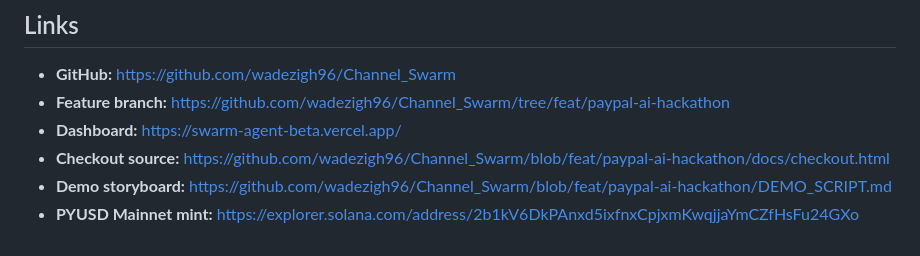
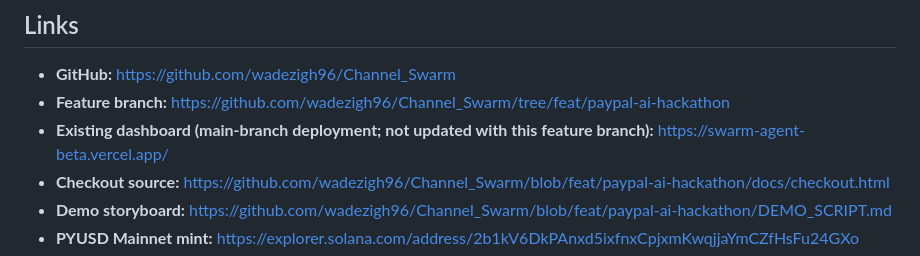
Before and after one commit to wadezigh96/Channel_Swarm, a Markdown page: SUBMISSION.md, the part around the change. GitHub-like rendering.

Commit message:
docs: clarify feature branch is not deployed

```diff
--- a/SUBMISSION.md
+++ b/SUBMISSION.md
@@ -57,7 +57,7 @@ PayPal Sandbox is the PayPal Developer Platform integration used to satisfy the
 ## Links
 - **GitHub:** https://github.com/wadezigh96/Channel_Swarm
 - **Feature branch:** https://github.com/wadezigh96/Channel_Swarm/tree/feat/paypal-ai-hackathon
-- **Dashboard:** https://swarm-agent-beta.vercel.app/
+- **Existing dashboard (main-branch deployment; not updated with this feature branch):** https://swarm-agent-beta.vercel.app/
 - **Checkout source:** https://github.com/wadezigh96/Channel_Swarm/blob/feat/paypal-ai-hackathon/docs/checkout.html
 - **Demo storyboard:** https://github.com/wadezigh96/Channel_Swarm/blob/feat/paypal-ai-hackathon/DEMO_SCRIPT.md
 - **PYUSD Mainnet mint:** https://explorer.solana.com/address/2b1kV6DkPAnxd5ixfnxCpjxmKwqjjaYmCZfHsFu24GXo
```
